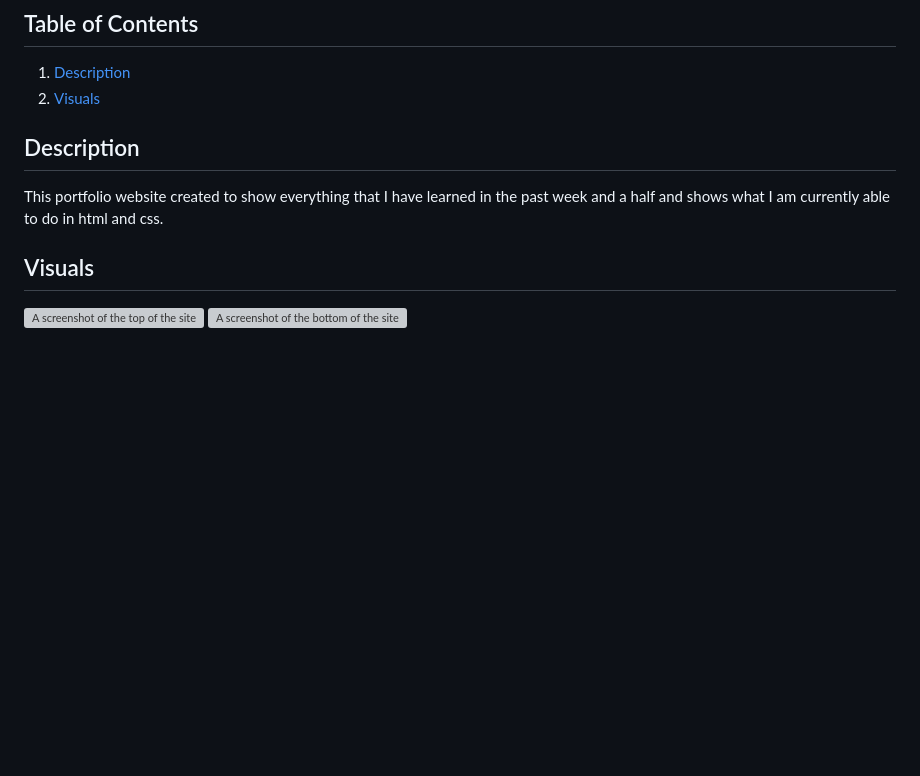
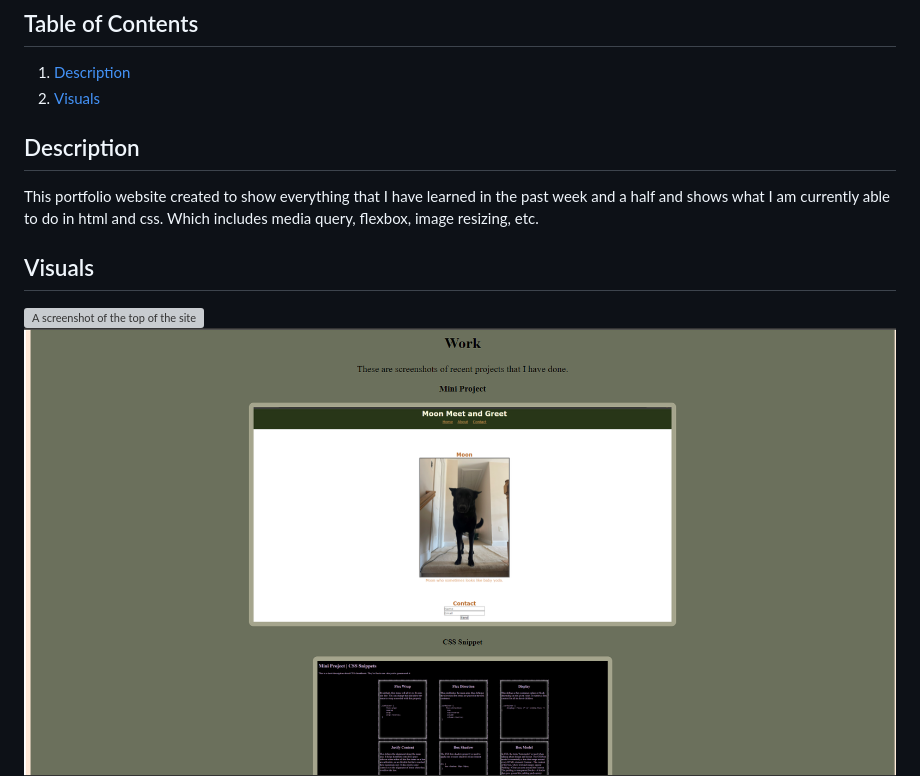
Before and after one commit to jasminbouasavatdy/portfolio-website, a Markdown page: README.md, the part around the change. Drawn GitHub-style; pictures changed too: assets/images/portfolioBottom.png (added), assets/images/portfolioMid.png (added); blank space fills up the shorter version; grey boxes are pictures that could not be loaded.

```diff
--- a/README.md
+++ b/README.md
@@ -8,8 +8,9 @@
 
 
  ## Description
- This portfolio website created to show everything that I have learned in the past week and a half and shows what I am currently able to do in html and css.
+ This portfolio website created to show everything that I have learned in the past week and a half and shows what I am currently able to do in html and css. Which includes media query, flexbox, image resizing, etc.
 
  ## Visuals
  ![A screenshot of the top of the site](./assets/images/portfolioTop.png)
+ ![A screenshot of the middle of the site](./assets/images/portfolioMid.png)
  ![A screenshot of the bottom of the site](./assets/images/portfolioBottom.png)
```
